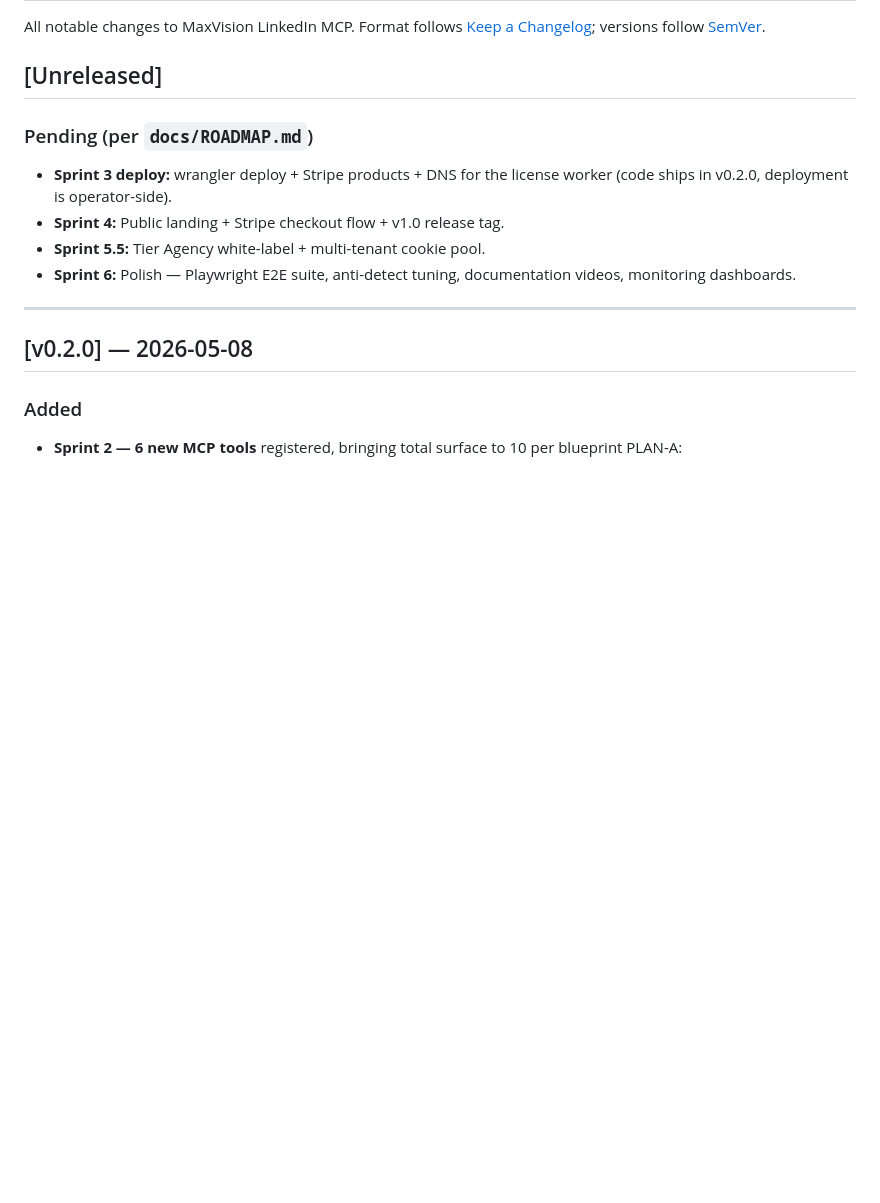
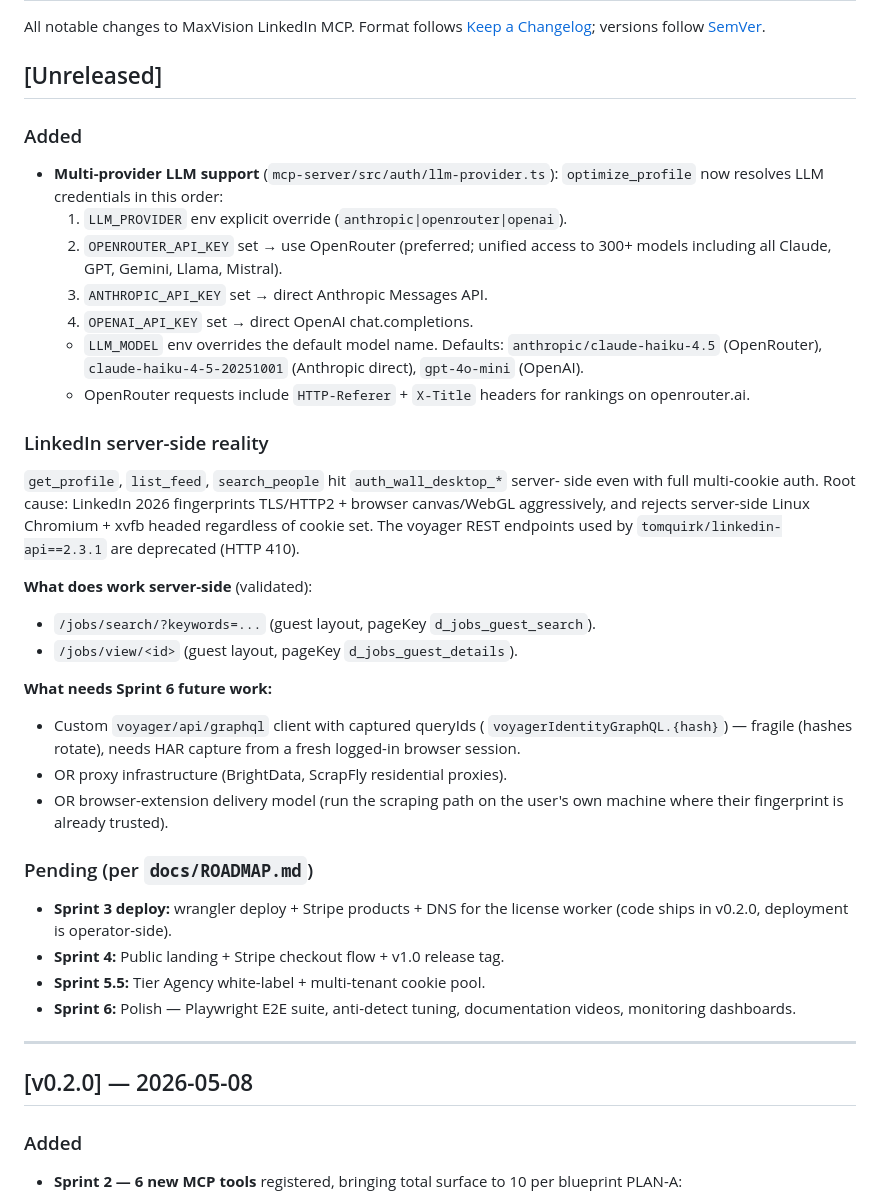
Before and after one commit to produtoramaxvision/maxvision-linkedin-mcp, a Markdown page: CHANGELOG.md, the part around the change. Rendered like a GitHub page; blank space fills up the shorter version.

Commit message:
docs: CHANGELOG entry for multi-provider LLM + LinkedIn server-side reality

```diff
--- a/CHANGELOG.md
+++ b/CHANGELOG.md
@@ -5,6 +5,41 @@ All notable changes to MaxVision LinkedIn MCP. Format follows
 [SemVer](https://semver.org/spec/v2.0.0.html).
 
 ## [Unreleased]
+
+### Added
+
+- **Multi-provider LLM support** (`mcp-server/src/auth/llm-provider.ts`):
+  `optimize_profile` now resolves LLM credentials in this order:
+  1. `LLM_PROVIDER` env explicit override (`anthropic|openrouter|openai`).
+  2. `OPENROUTER_API_KEY` set → use OpenRouter (preferred; unified access to
+     300+ models including all Claude, GPT, Gemini, Llama, Mistral).
+  3. `ANTHROPIC_API_KEY` set → direct Anthropic Messages API.
+  4. `OPENAI_API_KEY` set → direct OpenAI chat.completions.
+  - `LLM_MODEL` env overrides the default model name. Defaults:
+    `anthropic/claude-haiku-4.5` (OpenRouter), `claude-haiku-4-5-20251001`
+    (Anthropic direct), `gpt-4o-mini` (OpenAI).
+  - OpenRouter requests include `HTTP-Referer` + `X-Title` headers for
+    rankings on openrouter.ai.
+
+### LinkedIn server-side reality
+
+`get_profile`, `list_feed`, `search_people` hit `auth_wall_desktop_*` server-
+side even with full multi-cookie auth. Root cause: LinkedIn 2026 fingerprints
+TLS/HTTP2 + browser canvas/WebGL aggressively, and rejects server-side
+Linux Chromium + xvfb headed regardless of cookie set. The voyager REST
+endpoints used by `tomquirk/linkedin-api==2.3.1` are deprecated (HTTP 410).
+
+**What does work server-side** (validated):
+- `/jobs/search/?keywords=...` (guest layout, pageKey `d_jobs_guest_search`).
+- `/jobs/view/<id>` (guest layout, pageKey `d_jobs_guest_details`).
+
+**What needs Sprint 6 future work:**
+- Custom `voyager/api/graphql` client with captured queryIds (
+  `voyagerIdentityGraphQL.{hash}`) — fragile (hashes rotate), needs HAR
+  capture from a fresh logged-in browser session.
+- OR proxy infrastructure (BrightData, ScrapFly residential proxies).
+- OR browser-extension delivery model (run the scraping path on the user's
+  own machine where their fingerprint is already trusted).
 
 ### Pending (per `docs/ROADMAP.md`)
 
```
